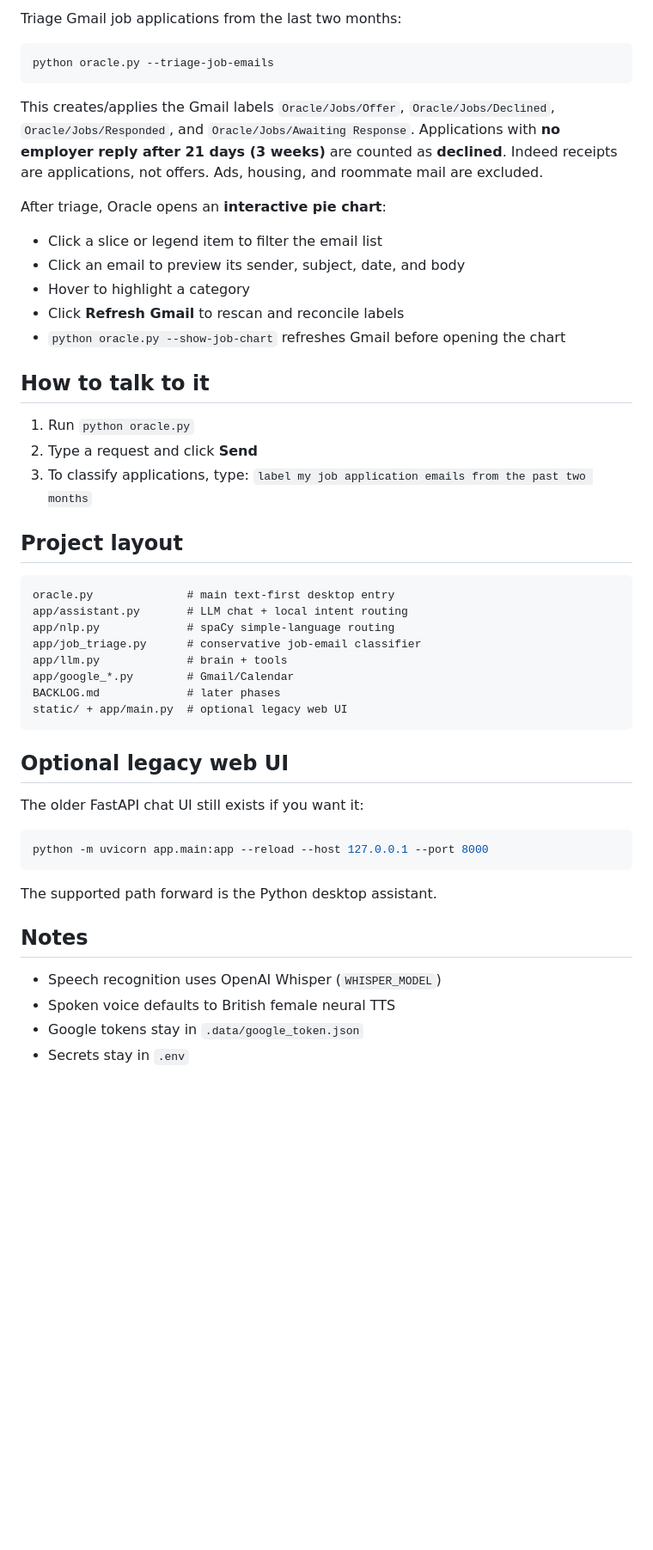
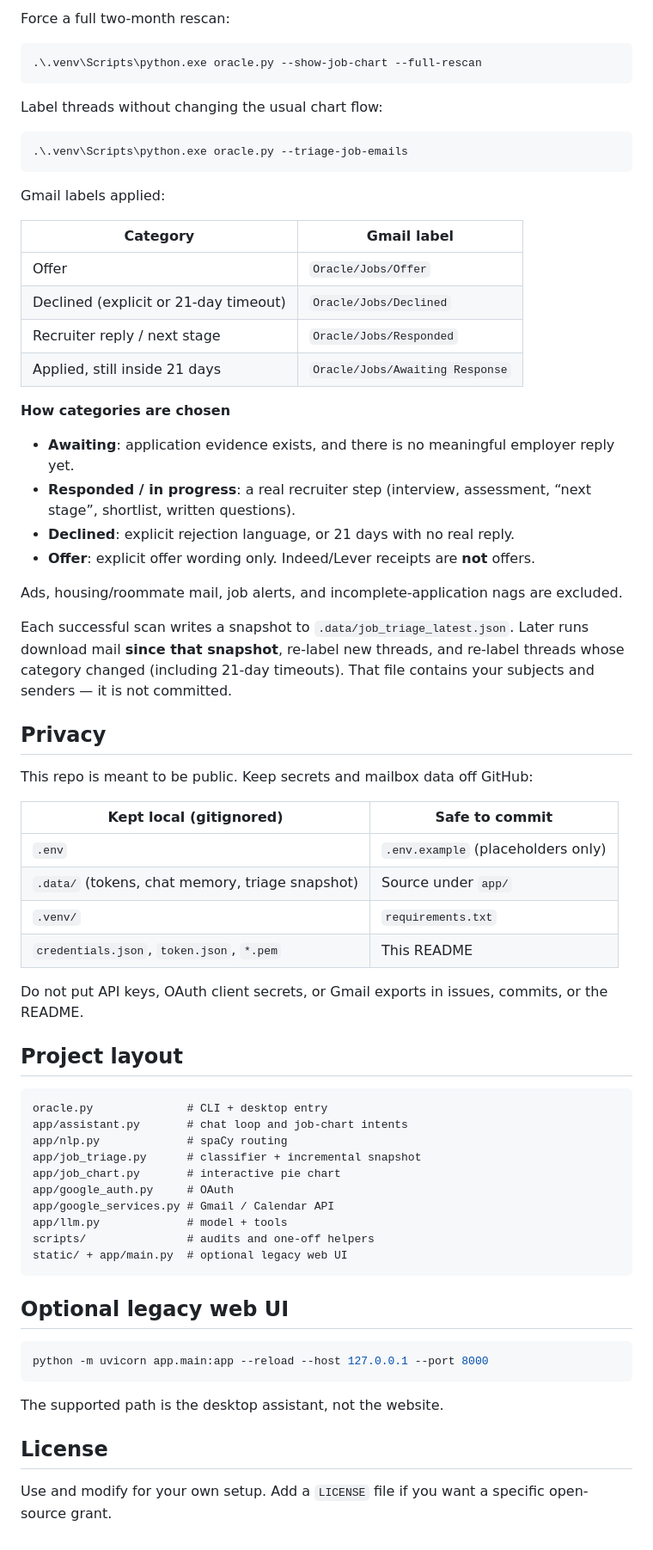
Before and after one commit to Emad0b/Oracle, a Markdown page: README.md, the part around one of its changes. Shown at 86% size. GitHub-like rendering; blank space fills up the shorter version.

````diff
--- a/README.md
+++ b/README.md
@@ -71,56 +83,73 @@ python oracle.py --terminal
 ```
 
-Triage Gmail job applications from the last two months:
+Force a full two-month rescan:
 
 ```powershell
-python oracle.py --triage-job-emails
+.\.venv\Scripts\python.exe oracle.py --show-job-chart --full-rescan
 ```
 
-This creates/applies the Gmail labels `Oracle/Jobs/Offer`,
-`Oracle/Jobs/Declined`, `Oracle/Jobs/Responded`, and
-`Oracle/Jobs/Awaiting Response`. Applications with **no employer reply after
-21 days (3 weeks)** are counted as **declined**. Indeed receipts are
-applications, not offers. Ads, housing, and roommate mail are excluded.
+Label threads without changing the usual chart flow:
 
-After triage, Oracle opens an **interactive pie chart**:
-- Click a slice or legend item to filter the email list
-- Click an email to preview its sender, subject, date, and body
-- Hover to highlight a category
-- Click **Refresh Gmail** to rescan and reconcile labels
-- `python oracle.py --show-job-chart` refreshes Gmail before opening the chart
+```powershell
+.\.venv\Scripts\python.exe oracle.py --triage-job-emails
+```
 
-## How to talk to it
+Gmail labels applied:
 
-1. Run `python oracle.py`
-2. Type a request and click **Send**
-3. To classify applications, type: `label my job application emails from the past two months`
+| Category | Gmail label |
+| --- | --- |
+| Offer | `Oracle/Jobs/Offer` |
+| Declined (explicit or 21-day timeout) | `Oracle/Jobs/Declined` |
+| Recruiter reply / next stage | `Oracle/Jobs/Responded` |
+| Applied, still inside 21 days | `Oracle/Jobs/Awaiting Response` |
+
+**How categories are chosen**
+
+- **Awaiting**: application evidence exists, and there is no meaningful employer reply yet.
+- **Responded / in progress**: a real recruiter step (interview, assessment, “next stage”, shortlist, written questions).
+- **Declined**: explicit rejection language, or 21 days with no real reply.
+- **Offer**: explicit offer wording only. Indeed/Lever receipts are **not** offers.
+
+Ads, housing/roommate mail, job alerts, and incomplete-application nags are excluded.
+
+Each successful scan writes a snapshot to `.data/job_triage_latest.json`. Later runs download mail **since that snapshot**, re-label new threads, and re-label threads whose category changed (including 21-day timeouts). That file contains your subjects and senders — it is not committed.
+
+## Privacy
+
+This repo is meant to be public. Keep secrets and mailbox data off GitHub:
+
+| Kept local (gitignored) | Safe to commit |
+| --- | --- |
+| `.env` | `.env.example` (placeholders only) |
+| `.data/` (tokens, chat memory, triage snapshot) | Source under `app/` |
+| `.venv/` | `requirements.txt` |
+| `credentials.json`, `token.json`, `*.pem` | This README |
+
+Do not put API keys, OAuth client secrets, or Gmail exports in issues, commits, or the README.
 
 ## Project layout
 
 ```text
-oracle.py              # main text-first desktop entry
-app/assistant.py       # LLM chat + local intent routing
-app/nlp.py             # spaCy simple-language routing
-app/job_triage.py      # conservative job-email classifier
-app/llm.py             # brain + tools
-app/google_*.py        # Gmail/Calendar
-BACKLOG.md             # later phases
+oracle.py              # CLI + desktop entry
+app/assistant.py       # chat loop and job-chart intents
+app/nlp.py             # spaCy routing
+app/job_triage.py      # classifier + incremental snapshot
+app/job_chart.py       # interactive pie chart
+app/google_auth.py     # OAuth
+app/google_services.py # Gmail / Calendar API
+app/llm.py             # model + tools
+scripts/               # audits and one-off helpers
 static/ + app/main.py  # optional legacy web UI
 ```
 
 ## Optional legacy web UI
 
-The older FastAPI chat UI still exists if you want it:
-
 ```powershell
 python -m uvicorn app.main:app --reload --host 127.0.0.1 --port 8000
 ```
 
-The supported path forward is the Python desktop assistant.
+The supported path is the desktop assistant, not the website.
 
-## Notes
+## License
 
-- Speech recognition uses OpenAI Whisper (`WHISPER_MODEL`)
-- Spoken voice defaults to British female neural TTS
-- Google tokens stay in `.data/google_token.json`
-- Secrets stay in `.env`
+Use and modify for your own setup. Add a `LICENSE` file if you want a specific open-source grant.
````
Also changed, not shown: other parts of README.md (+46 -34 lines).
